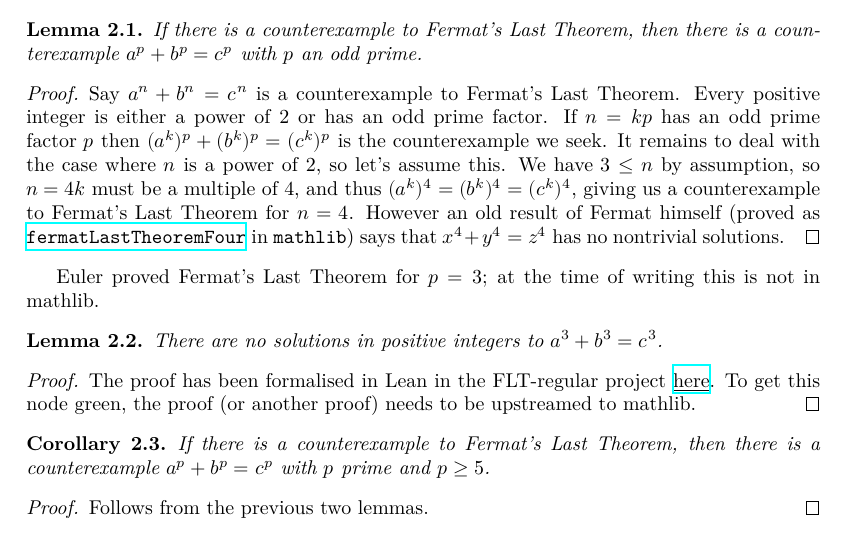
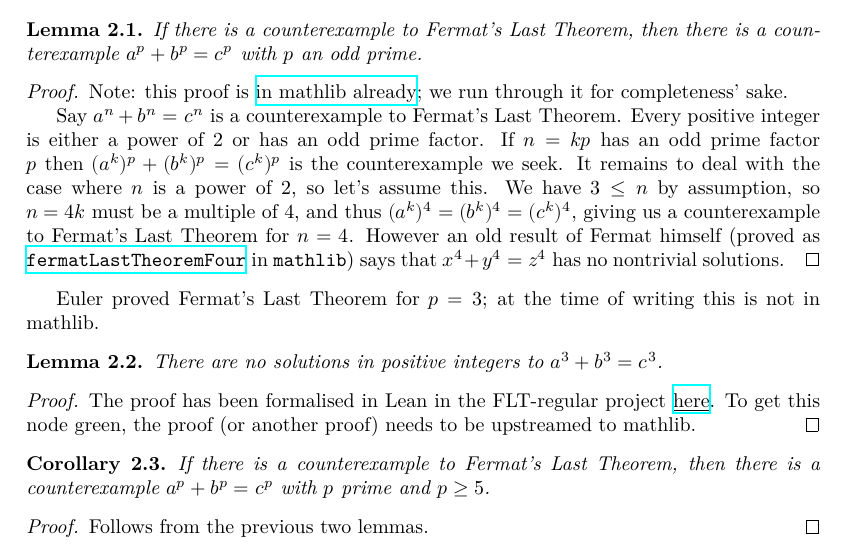
Before and after one commit to ImperialCollegeLondon/FLT, a LaTeX thesis (blueprint/src/print.tex, which reads blueprint/src/chapter/ch02reductions.tex): part of page 3 of 23, cut so that both start at the same text. Compiled offline with XeLaTeX.

```diff
--- a/blueprint/src/chapter/ch02reductions.tex
+++ b/blueprint/src/chapter/ch02reductions.tex
@@ -5,11 +5,14 @@
 
 \section{Reduction to \texorpdfstring{$n\geq5$}{ngeq5} and prime}
 
-\begin{lemma}\label{WLOG_n_prime}\lean{FermatLastTheorem.of_odd_primes}\leanok
+\begin{lemma}\label{FermatLastTheorem.of_odd_primes}\lean{FermatLastTheorem.of_odd_primes}\leanok
   If there is a counterexample to Fermat's Last Theorem, then there is a counterexample $a^p+b^p=c^p$
   with $p$ an odd prime.
 \end{lemma}
 \begin{proof}\leanok
+  Note: this proof is \href{https://leanprover-community.github.io/mathlib4_docs/Mathlib/NumberTheory/FLT/Four.html#FermatLastTheorem.of_odd_primes}{in mathlib already};
+  we run through it for completeness' sake.
+
   Say $a^n + b^n = c^n$ is a counterexample to Fermat's Last Theorem. Every positive integer is either
   a power of 2 or has an odd prime factor. If $n=kp$ has an odd prime factor $p$ then
   $(a^k)^p+(b^k)^p=(c^k)^p$ is the counterexample we seek. It remains to deal with the case where
@@ -30,7 +33,7 @@
 
 \begin{corollary}\label{WLOG_p_ge_5}\leanok If there is a counterexample to Fermat's Last Theorem, then there is a counterexample $a^p+b^p=c^p$ with $p$ prime and $p\geq 5$.
 \end{corollary}
-\begin{proof}\uses{p_not_three, WLOG_n_prime}\leanok Follows from the previous two lemmas.\end{proof}
+\begin{proof}\uses{p_not_three, FermatLastTheorem.of_odd_primes}\leanok Follows from the previous two lemmas.\end{proof}
 
 \section{Frey packages}
 
```
